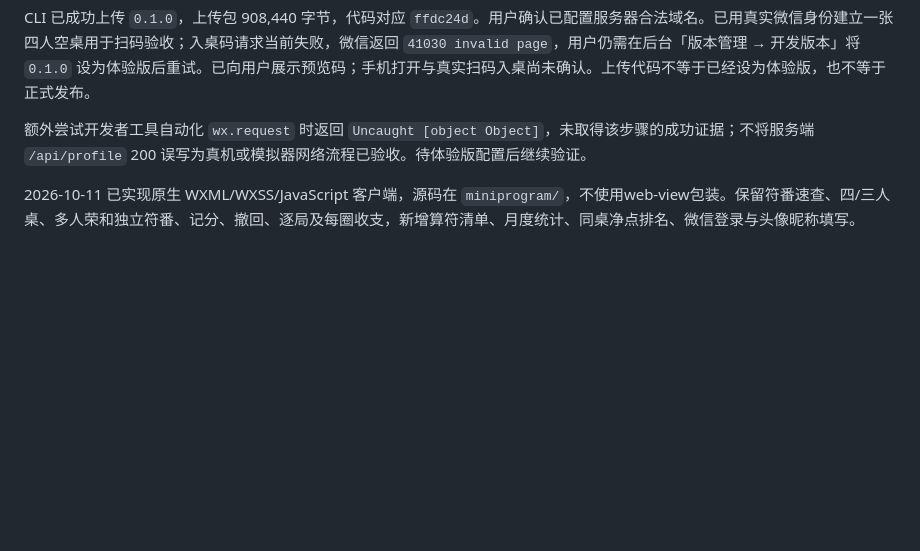
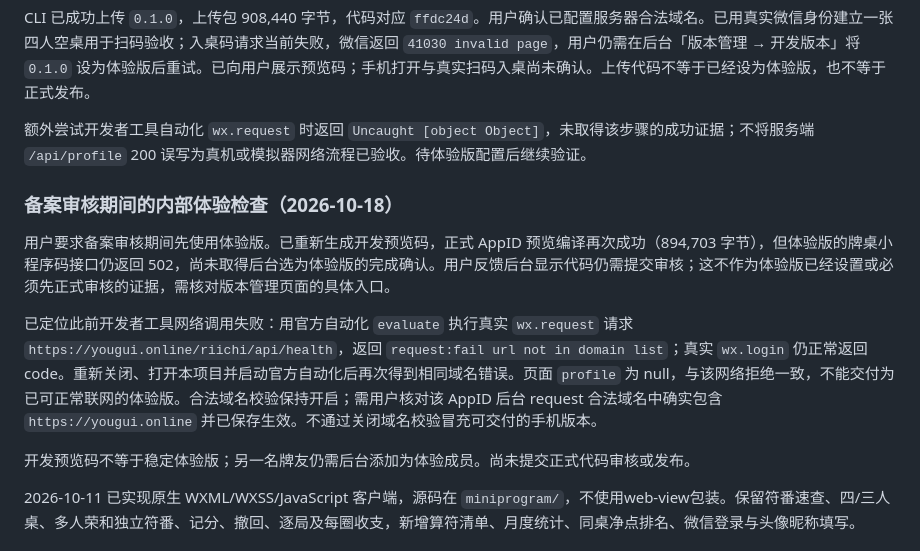
Before and after one commit to maxma615/riichi-score, a Markdown page: docs/wechat-plan.md, the part around the change. Rendered like a GitHub page; blank space fills up the shorter version.

Commit message:
docs: record trial readiness checks and request domain blocker

```diff
--- a/docs/wechat-plan.md
+++ b/docs/wechat-plan.md
@@ -17,6 +17,14 @@ AppSecret 从用户本地 `env.md` 读取，配置于受 Git 忽略的本地服
 CLI 已成功上传 `0.1.0`，上传包 908,440 字节，代码对应 `ffdc24d`。用户确认已配置服务器合法域名。已用真实微信身份建立一张四人空桌用于扫码验收；入桌码请求当前失败，微信返回 `41030 invalid page`，用户仍需在后台「版本管理 → 开发版本」将 `0.1.0` 设为体验版后重试。已向用户展示预览码；手机打开与真实扫码入桌尚未确认。上传代码不等于已经设为体验版，也不等于正式发布。
 
 额外尝试开发者工具自动化 `wx.request` 时返回 `Uncaught [object Object]`，未取得该步骤的成功证据；不将服务端 `/api/profile` 200 误写为真机或模拟器网络流程已验收。待体验版配置后继续验证。
+
+### 备案审核期间的内部体验检查（2026-10-18）
+
+用户要求备案审核期间先使用体验版。已重新生成开发预览码，正式 AppID 预览编译再次成功（894,703 字节），但体验版的牌桌小程序码接口仍返回 502，尚未取得后台选为体验版的完成确认。用户反馈后台显示代码仍需提交审核；这不作为体验版已经设置或必须先正式审核的证据，需核对版本管理页面的具体入口。
+
+已定位此前开发者工具网络调用失败：用官方自动化 `evaluate` 执行真实 `wx.request` 请求 `https://yougui.online/riichi/api/health`，返回 `request:fail url not in domain list`；真实 `wx.login` 仍正常返回 code。重新关闭、打开本项目并启动官方自动化后再次得到相同域名错误。页面 `profile` 为 null，与该网络拒绝一致，不能交付为已可正常联网的体验版。合法域名校验保持开启；需用户核对该 AppID 后台 request 合法域名中确实包含 `https://yougui.online` 并已保存生效。不通过关闭域名校验冒充可交付的手机版本。
+
+开发预览码不等于稳定体验版；另一名牌友仍需后台添加为体验成员。尚未提交正式代码审核或发布。
 
 2026-10-11 已实现原生 WXML/WXSS/JavaScript 客户端，源码在 `miniprogram/`，不使用web-view包装。保留符番速查、四/三人桌、多人荣和独立符番、记分、撤回、逐局及每圈收支，新增算符清单、月度统计、同桌净点排名、微信登录与头像昵称填写。
 
```
